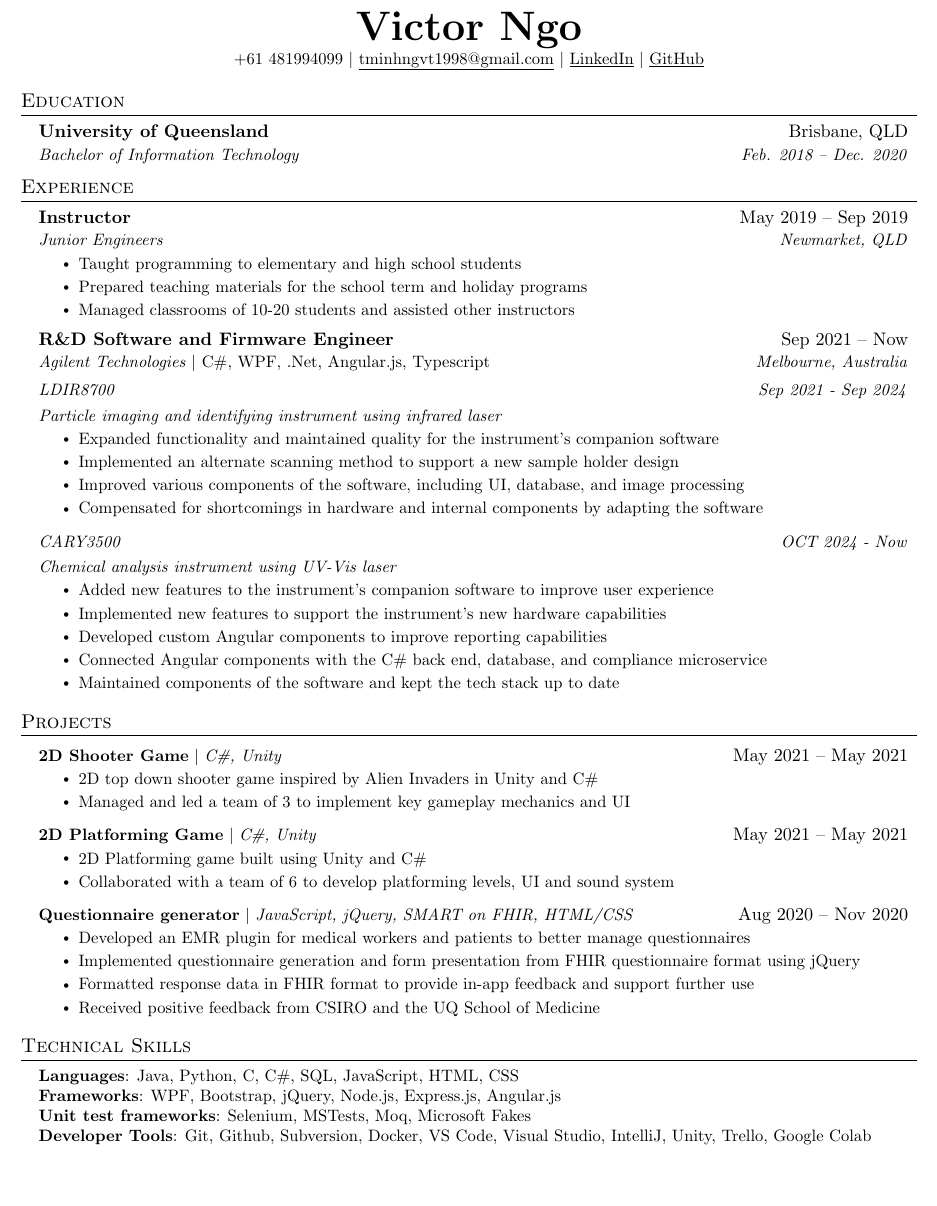
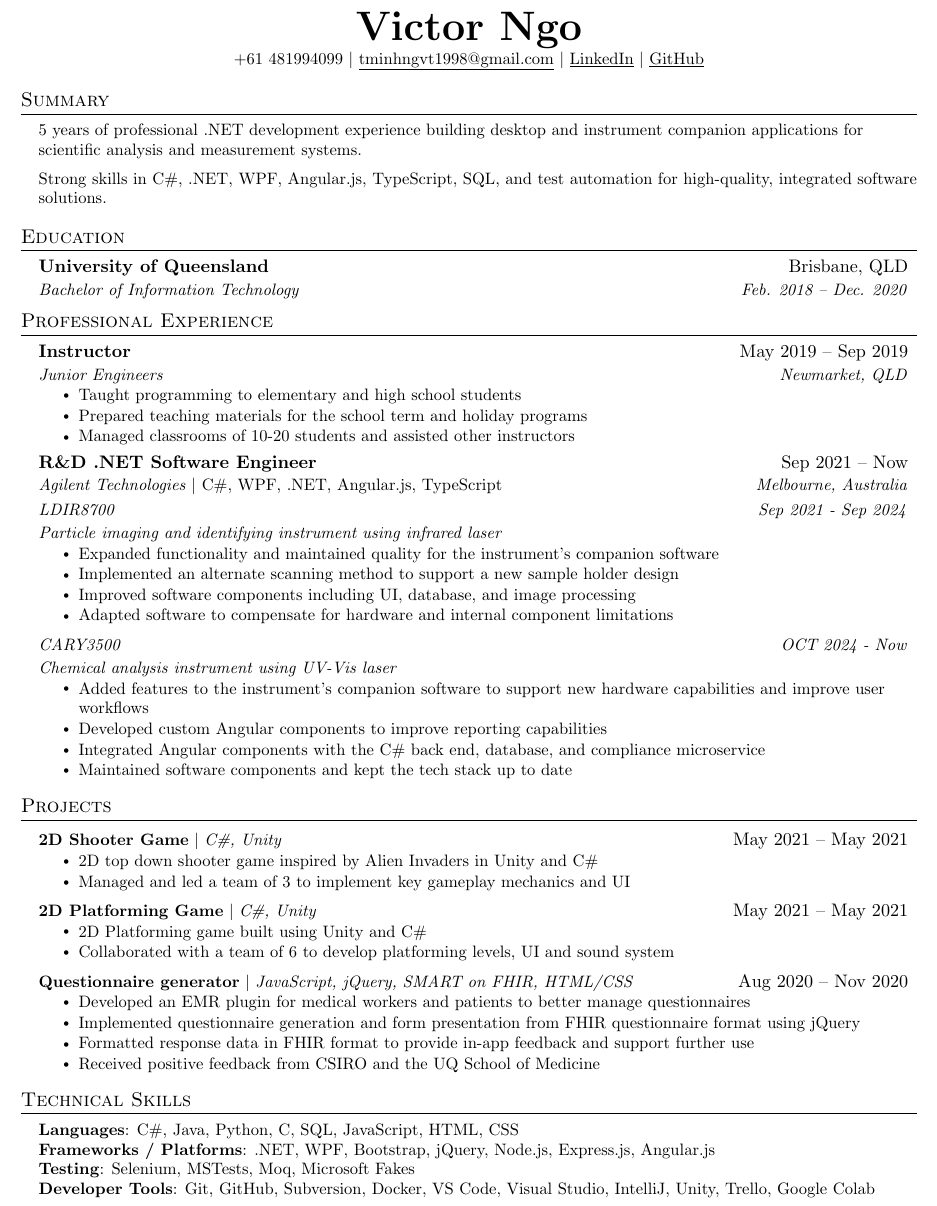
Before and after one commit to BrainIs404/my_resume, a LaTeX document (victor-ngo-software-engineer.tex): part of the page, cut so that both start at the same text, the shorter picture padded with empty space. Compiled offline with pdfLaTeX.

Commit message:
Updating resume

```diff
--- a/victor-ngo-software-engineer.tex
+++ b/victor-ngo-software-engineer.tex
@@ -112,6 +112,12 @@
     \href{https://github.com/BrainIs404}{\underline{GitHub}}
 \end{center}
 
+%-----------SUMMARY-----------
+\section{Summary}
+  \resumeSubHeadingListStart
+    \resumeItem{5 years of professional .NET development experience building desktop and instrument companion applications for scientific analysis and measurement systems.}
+    \resumeItem{Strong skills in C\#, .NET, WPF, Angular.js, TypeScript, SQL, and test automation for high-quality, integrated software solutions.}
+  \resumeSubHeadingListEnd
 
 %-----------EDUCATION-----------
 \section{Education}
@@ -122,8 +128,8 @@
   \resumeSubHeadingListEnd
 
 
-%-----------EXPERIENCE-----------
-\section{Experience}
+%-----------PROFESSIONAL EXPERIENCE-----------
+\section{Professional Experience}
   \resumeSubHeadingListStart
 
     \resumeSubheading
@@ -136,8 +142,8 @@
       \resumeItemListEnd
 
 	\resumeSubheading
-       {R\&D Software and Firmware Engineer}{Sep 2021 -- Now}
-       {Agilent Technologies $|$ \emph{C\#, WPF, .Net, Angular.js, Typescript}}{Melbourne, Australia}
+       {R\&D .NET Software Engineer}{Sep 2021 -- Now}
+       {Agilent Technologies $|$ \emph{C\#, WPF, .NET, Angular.js, TypeScript}}{Melbourne, Australia}
 	\resumeSubSubheading
 	{LDIR8700}{Sep 2021 - Sep 2024}
 	\resumeSubSubheading
@@ -145,19 +151,18 @@
        \resumeItemListStart
 	\resumeItem{Expanded functionality and maintained quality for the instrument's companion software}
         \resumeItem{Implemented an alternate scanning method to support a new sample holder design}
-	\resumeItem{Improved various components of the software, including UI, database, and image processing}
-	\resumeItem{Compensated for shortcomings in hardware and internal components by adapting the software}
+	\resumeItem{Improved software components including UI, database, and image processing}
+	\resumeItem{Adapted software to compensate for hardware and internal component limitations}
        \resumeItemListEnd
 	\resumeSubSubheading
 	{CARY3500}{OCT 2024 - Now}
 	\resumeSubSubheading
 	{Chemical analysis instrument using UV-Vis laser}{}
 	\resumeItemListStart
-		\resumeItem{Added new features to the instrument's companion software to improve user experience}
-    \resumeItem{Implemented new features to support the instrument's new hardware capabilities}
+		\resumeItem{Added features to the instrument's companion software to support new hardware capabilities and improve user workflows}
 		\resumeItem{Developed custom Angular components to improve reporting capabilities}
-		\resumeItem{Connected Angular components with the C\# back end, database, and compliance microservice}
-        	\resumeItem{Maintained components of the software and kept the tech stack up to date}
+		\resumeItem{Integrated Angular components with the C\# back end, database, and compliance microservice}
+         	\resumeItem{Maintained software components and kept the tech stack up to date}
 	\resumeItemListEnd
 \resumeSubHeadingListEnd
 
@@ -192,10 +197,10 @@
 \section{Technical Skills}
  \begin{itemize}[leftmargin=0.15in, label={}]
     \small{\item{
-     \textbf{Languages}{: Java, Python, C, C\#, SQL, JavaScript, HTML, CSS} \\
-     \textbf{Frameworks}{: WPF, Bootstrap, jQuery, Node.js, Express.js, Angular.js} \\
-     \textbf{Unit test frameworks}{: Selenium, MSTests, Moq, Microsoft Fakes} \\
-     \textbf{Developer Tools}{: Git, Github, Subversion, Docker, VS Code, Visual Studio, IntelliJ, Unity, Trello, Google Colab}
+     \textbf{Languages}{: C\#, Java, Python, C, SQL, JavaScript, HTML, CSS} \\
+     \textbf{Frameworks / Platforms}{: .NET, WPF, Bootstrap, jQuery, Node.js, Express.js, Angular.js} \\
+     \textbf{Testing}{: Selenium, MSTests, Moq, Microsoft Fakes} \\
+     \textbf{Developer Tools}{: Git, GitHub, Subversion, Docker, VS Code, Visual Studio, IntelliJ, Unity, Trello, Google Colab}
     }}
  \end{itemize}
 
```
Also changed, not shown: victor-ngo-software-engineer.pdf.
